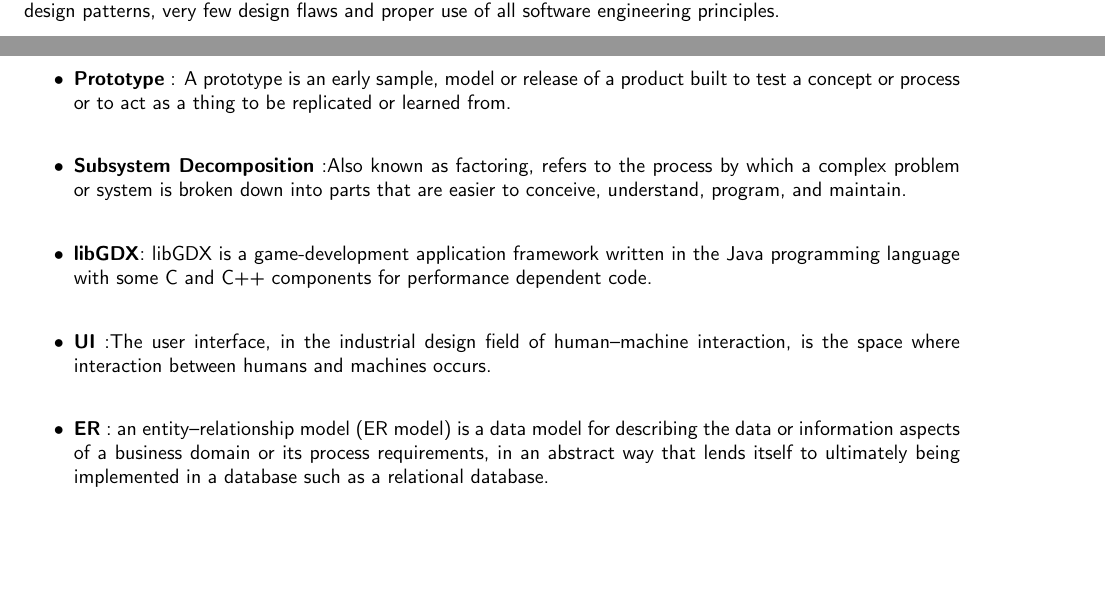
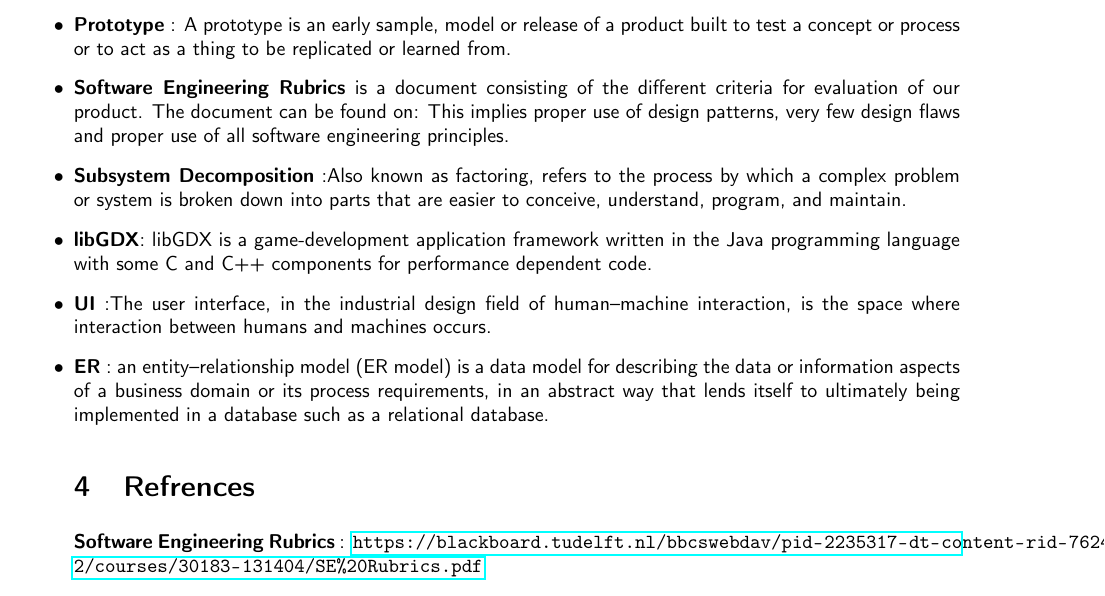
Before and after one commit to solix/Context.Project.Group.8, a LaTeX document (Documentation/Deliverables/Emergent.Architecture.Design/EmergentArchitectureDesignDraft.tex): two parts of pages 2 and 6 of 6 before the commit and part of page 6 of 6 after it, the two joined at a grey line, cut so that both start at the same text. Compiled offline with pdfLaTeX; a LaTeX package or settings file that is missing is left out.

Commit message:
added refrence section

```diff
--- a/Documentation/Deliverables/Emergent.Architecture.Design/EmergentArchitectureDesignDraft.tex
+++ b/Documentation/Deliverables/Emergent.Architecture.Design/EmergentArchitectureDesignDraft.tex
@@ -105,11 +105,16 @@
 	\begin{itemize}
 		\item \textbf{Database} : A database is an organized collection of data.
 		\item \textbf{Interface} : An interface is a shared boundary across which two separate components of a computer system exchange information. The exchange can be between software, computer hardware, peripheral devices, humans and combinations of these.
-		\item \textbf{Prototype} : A prototype is an early sample, model or release of a product built to test a concept or process or to act as a thing to be replicated or learned from.\\
-		\item \textbf{Subsystem Decomposition} :Also known as factoring, refers to the process by which a complex problem or system is broken down into parts that are easier to conceive, understand, program, and maintain.\\
-		\item \textbf{libGDX}: libGDX is a game-development application framework written in the Java programming language with some C and C++ components for performance dependent code.\\
-		\item \textbf{UI} :The user interface, in the industrial design field of human–machine interaction, is the space where interaction between humans and machines occurs.\\
-		\item \textbf{ER} : an entity–relationship model (ER model) is a data model for describing the data or information aspects of a business domain or its process requirements, in an abstract way that lends itself to ultimately being implemented in a database such as a relational database.\\
+		\item \textbf{Prototype} : A prototype is an early sample, model or release of a product built to test a concept or process or to act as a thing to be replicated or learned from.
+		\item \textbf{Software Engineering Rubrics} is a document consisting of the different criteria for evaluation of our product. The document can be found on:  This implies proper use of design patterns, very few design flaws and proper use of all software engineering principles.
+		\item \textbf{Subsystem Decomposition} :Also known as factoring, refers to the process by which a complex problem or system is broken down into parts that are easier to conceive, understand, program, and maintain.
+		\item \textbf{libGDX}: libGDX is a game-development application framework written in the Java programming language with some C and C++ components for performance dependent code.
+		\item \textbf{UI} :The user interface, in the industrial design field of human–machine interaction, is the space where interaction between humans and machines occurs.
+		\item \textbf{ER} : an entity–relationship model (ER model) is a data model for describing the data or information aspects of a business domain or its process requirements, in an abstract way that lends itself to ultimately being implemented in a database such as a relational database.
+
+		\section{Refrences}
+
+			\textbf{Software Engineering Rubrics} : \url{https://blackboard.tudelft.nl/bbcswebdav/pid-2235317-dt-content-rid-7624672_2/courses/30183-131404/SE\%20Rubrics.pdf}
 
 
 	\end{itemize}
```
Also changed, not shown: Documentation/Deliverables/Emergent.Architecture.Design/Sections/1.1.DesignGoals.tex (+1 -2 lines), Documentation/Deliverables/Emergent.Architecture.Design/EmergentArchitectureDesignDraft.pdf.
